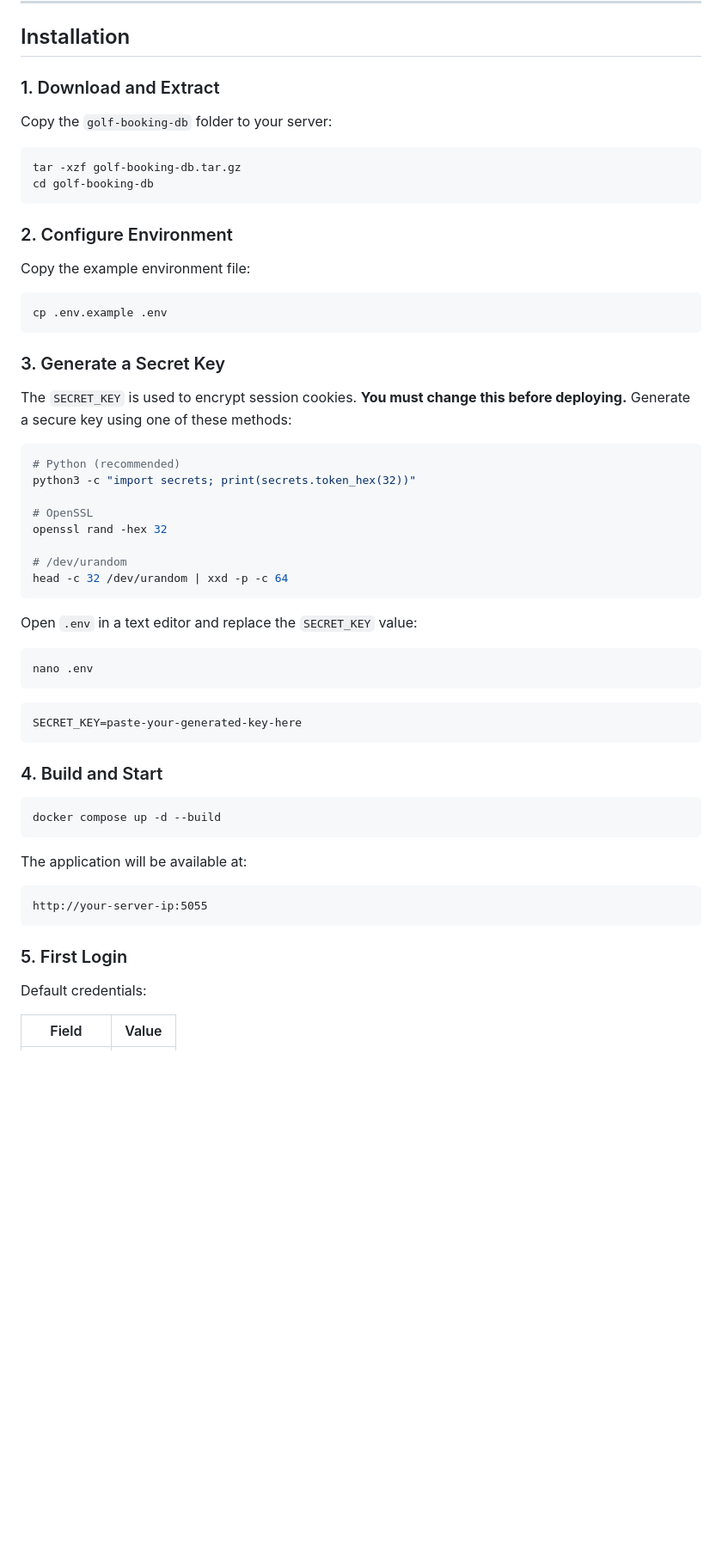
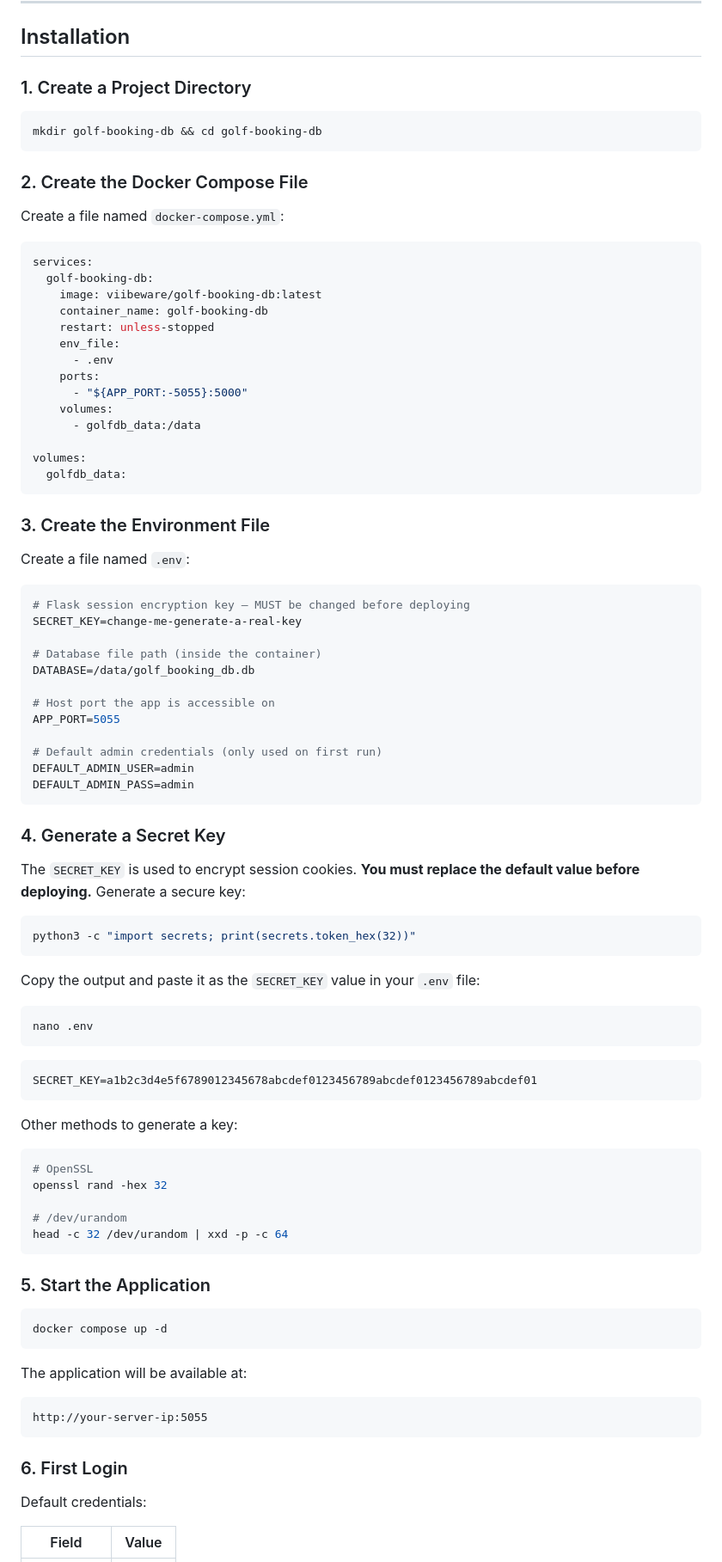
Before and after one commit to viibeware/golf-booking-db, a Markdown page: README.md, the part around one of its changes. Shown at 86% size. Rendered like a GitHub page; blank space fills up the shorter version.

Commit message:
Updated README.md for Docker Compose

````diff
--- a/README.md
+++ b/README.md
@@ -78,31 +77,73 @@ A self-hosted web application for collecting and managing customer intake inform
 
 ## Installation
 
-### 1. Download and Extract
-
-Copy the `golf-booking-db` folder to your server:
+### 1. Create a Project Directory
 
 ```bash
-tar -xzf golf-booking-db.tar.gz
-cd golf-booking-db
+mkdir golf-booking-db && cd golf-booking-db
 ```
 
-### 2. Configure Environment
+### 2. Create the Docker Compose File
 
-Copy the example environment file:
+Create a file named `docker-compose.yml`:
+
+```yaml
+services:
+  golf-booking-db:
+    image: viibeware/golf-booking-db:latest
+    container_name: golf-booking-db
+    restart: unless-stopped
+    env_file:
+      - .env
+    ports:
+      - "${APP_PORT:-5055}:5000"
+    volumes:
+      - golfdb_data:/data
+
+volumes:
+  golfdb_data:
+```
+
+### 3. Create the Environment File
+
+Create a file named `.env`:
+
+```env
+# Flask session encryption key — MUST be changed before deploying
+SECRET_KEY=change-me-generate-a-real-key
+
+# Database file path (inside the container)
+DATABASE=/data/golf_booking_db.db
+
+# Host port the app is accessible on
+APP_PORT=5055
+
+# Default admin credentials (only used on first run)
+DEFAULT_ADMIN_USER=admin
+DEFAULT_ADMIN_PASS=admin
+```
+
+### 4. Generate a Secret Key
+
+The `SECRET_KEY` is used to encrypt session cookies. **You must replace the default value before deploying.** Generate a secure key:
 
 ```bash
-cp .env.example .env
+python3 -c "import secrets; print(secrets.token_hex(32))"
 ```
 
-### 3. Generate a Secret Key
-
-The `SECRET_KEY` is used to encrypt session cookies. **You must change this before deploying.** Generate a secure key using one of these methods:
+Copy the output and paste it as the `SECRET_KEY` value in your `.env` file:
 
 ```bash
-# Python (recommended)
-python3 -c "import secrets; print(secrets.token_hex(32))"
+nano .env
+```
 
+```env
+SECRET_KEY=a1b2c3d4e5f6789012345678abcdef0123456789abcdef0123456789abcdef01
+```
+
+Other methods to generate a key:
+
+```bash
 # OpenSSL
 openssl rand -hex 32
 
@@ -110,20 +151,10 @@ openssl rand -hex 32
 head -c 32 /dev/urandom | xxd -p -c 64
 ```
 
-Open `.env` in a text editor and replace the `SECRET_KEY` value:
+### 5. Start the Application
 
 ```bash
-nano .env
-```
-
-```env
-SECRET_KEY=paste-your-generated-key-here
-```
-
-### 4. Build and Start
-
-```bash
-docker compose up -d --build
+docker compose up -d
 ```
 
 The application will be available at:
@@ -132,7 +163,7 @@ The application will be available at:
 http://your-server-ip:5055
 ```
 
-### 5. First Login
+### 6. First Login
 
 Default credentials:
 
````
Also changed, not shown: other parts of README.md (+40 -31 lines).
